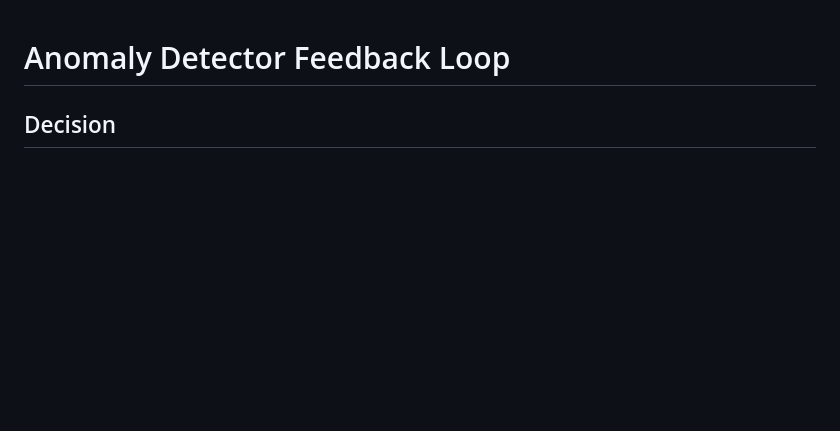
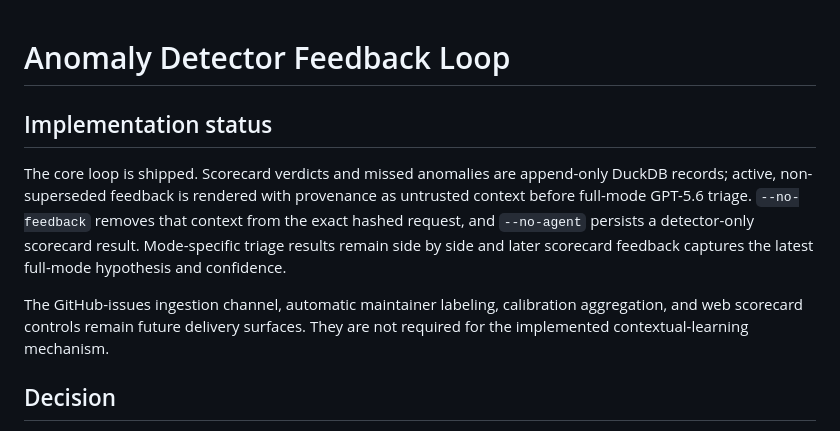
Before and after one commit to rpinho/sentinel, a Markdown page: FEEDBACK_LOOP.md, the part around the change. GitHub-like rendering; blank space fills up the shorter version.

```diff
--- a/FEEDBACK_LOOP.md
+++ b/FEEDBACK_LOOP.md
@@ -1,4 +1,17 @@
 # Anomaly Detector Feedback Loop
+
+## Implementation status
+
+The core loop is shipped. Scorecard verdicts and missed anomalies are append-only DuckDB
+records; active, non-superseded feedback is rendered with provenance as untrusted context
+before full-mode GPT-5.6 triage. `--no-feedback` removes that context from the exact hashed
+request, and `--no-agent` persists a detector-only scorecard result. Mode-specific triage
+results remain side by side and later scorecard feedback captures the latest full-mode
+hypothesis and confidence.
+
+The GitHub-issues ingestion channel, automatic maintainer labeling, calibration aggregation,
+and web scorecard controls remain future delivery surfaces. They are not required for the
+implemented contextual-learning mechanism.
 
 ## Decision
 
```
Also changed, not shown: README.md (+46 -2 lines), TRIAGE.md (added, +104 -0 lines).
